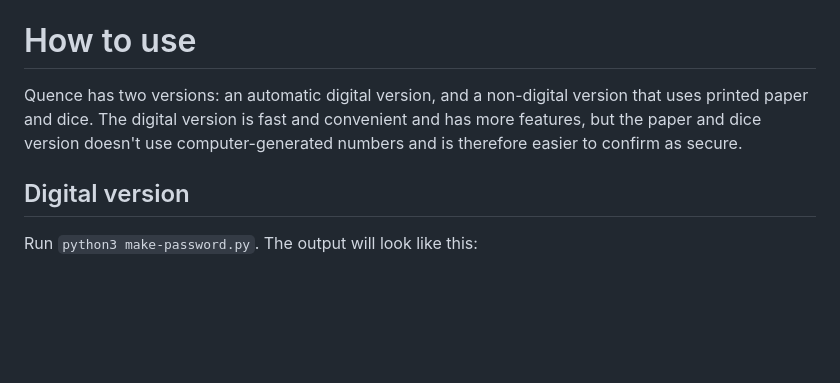
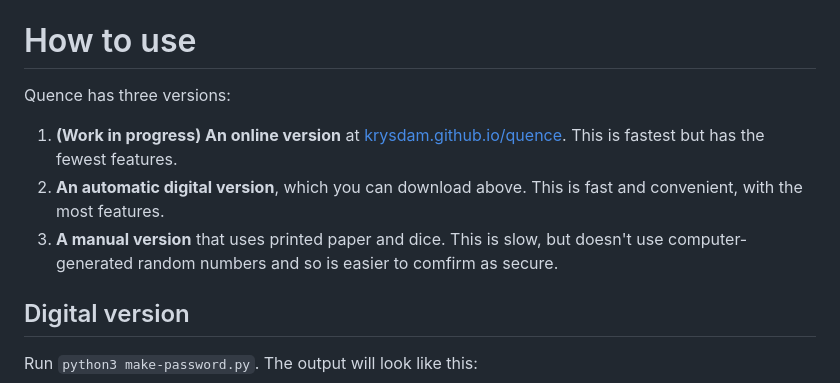
Before and after one commit to krysdam/quence, a Markdown page: README.md, the part around the change. Rendered like a GitHub page; blank space fills up the shorter version.

Commit message:
Add link to site version

```diff
--- a/README.md
+++ b/README.md
@@ -10,7 +10,11 @@ It generates passwords that look like this (entropy shown in parentheses):
 
 # How to use
 
-Quence has two versions: an automatic digital version, and a non-digital version that uses printed paper and dice. The digital version is fast and convenient and has more features, but the paper and dice version doesn't use computer-generated numbers and is therefore easier to confirm as secure.
+Quence has three versions:
+
+1. **(Work in progress) An online version** at [krysdam.github.io/quence](krysdam.github.io/quence/). This is fastest but has the fewest features.
+2. **An automatic digital version**, which you can download above. This is fast and convenient, with the most features.
+3. **A manual version** that uses printed paper and dice. This is slow, but doesn't use computer-generated random numbers and so is easier to comfirm as secure.
 
 ## Digital version
 
```
